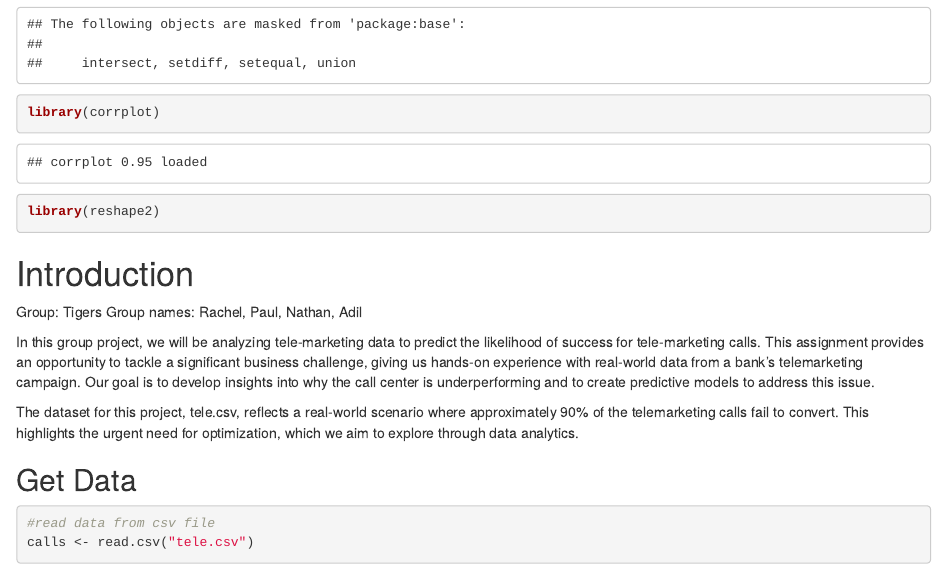
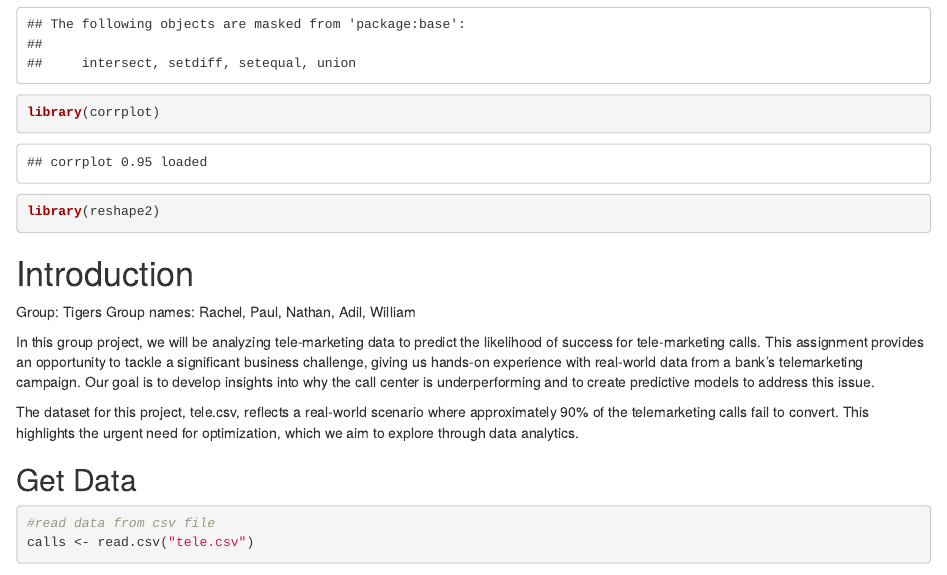
Before and after one commit to ratloverpaul/TO414-Project1-Tigers, an R Markdown document (group project.Rmd): the page in a window 1100 px wide, from 370 px down. Rendered offline with R 4.5, knitr and Pandoc, with nearby package versions; some code elsewhere in the file could not run offline.

Commit message:
Update group project.Rmd

```diff
--- a/group project.Rmd
+++ b/group project.Rmd
@@ -19,7 +19,7 @@ library(reshape2)
 # Introduction
 
 Group: Tigers
-Group names: Rachel, Paul, Nathan, Adil
+Group names: Rachel, Paul, Nathan, Adil, William
 
 In this group project, we will be analyzing tele-marketing data to predict the likelihood of success for tele-marketing calls. This assignment provides an opportunity to tackle a significant business challenge, giving us hands-on experience with real-world data from a bank's telemarketing campaign. Our goal is to develop insights into why the call center is underperforming and to create predictive models to address this issue.
 
```
